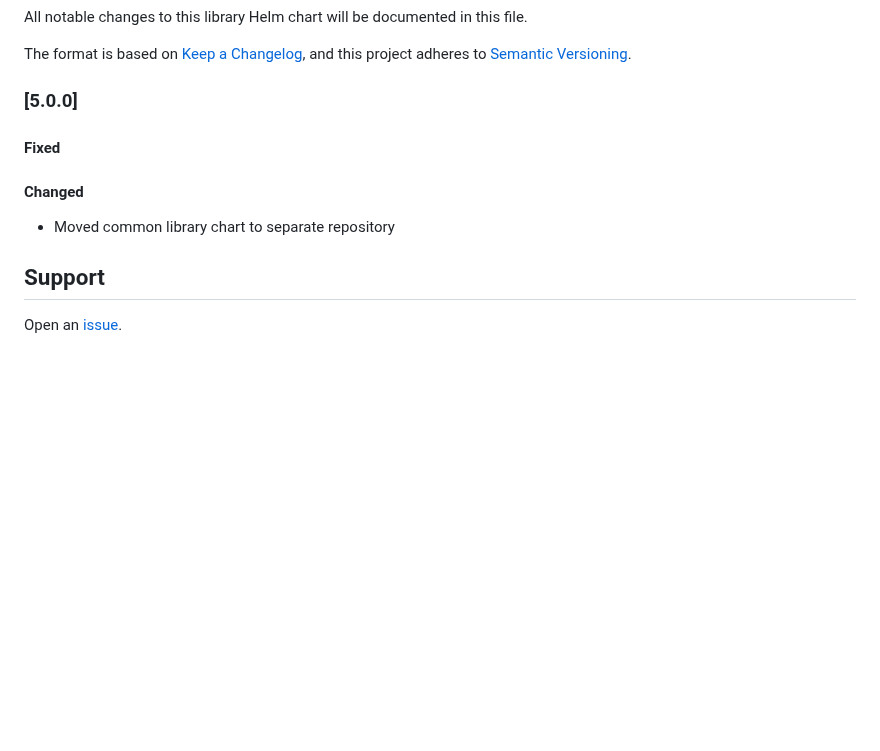
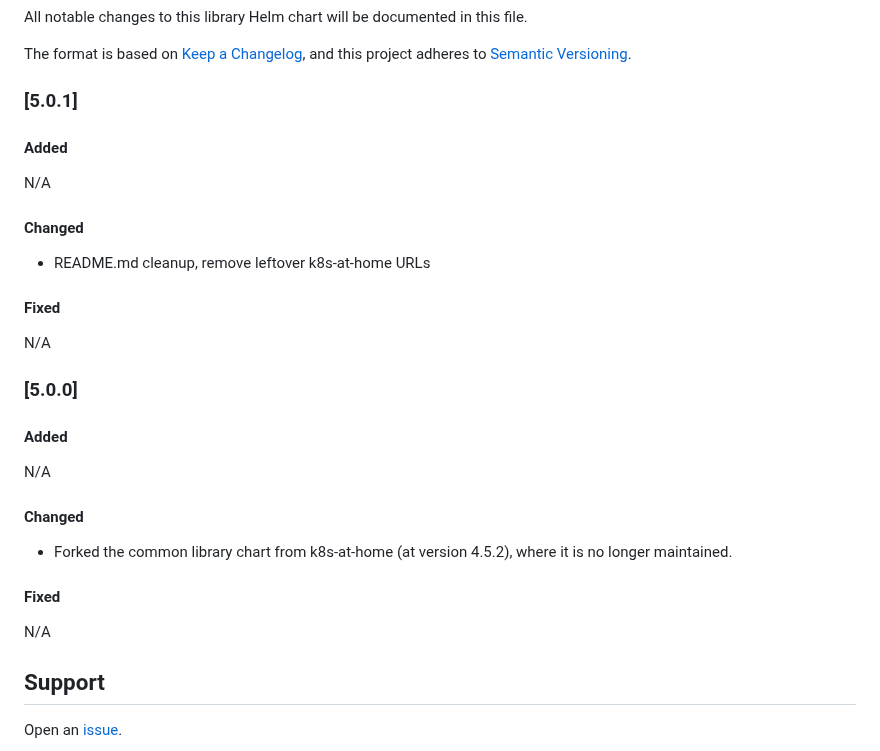
Before and after one commit to johanneskastl/helm-charts, a Markdown page: charts/common/README.md, the part around the change. GitHub-like rendering; blank space fills up the shorter version.

Commit message:
charts/common/README.md: changelog for 5.0.0 and 5.0.1

```diff
--- a/charts/common/README.md
+++ b/charts/common/README.md
@@ -235,13 +235,33 @@ All notable changes to this library Helm chart will be documented in this file.
 The format is based on [Keep a Changelog](https://keepachangelog.com/en/1.0.0/),
 and this project adheres to [Semantic Versioning](https://semver.org/spec/v2.0.0.html).
 
-### [5.0.0]
+### [5.0.1]
+
+#### Added
+
+N/A
+
+#### Changed
+
+- README.md cleanup, remove leftover k8s-at-home URLs
 
 #### Fixed
 
+N/A
+
+### [5.0.0]
+
+#### Added
+
+N/A
+
 #### Changed
 
-- Moved common library chart to separate repository
+- Forked the common library chart from k8s-at-home (at version 4.5.2), where it is no longer maintained.
+
+#### Fixed
+
+N/A
 
 ## Support
 
```
